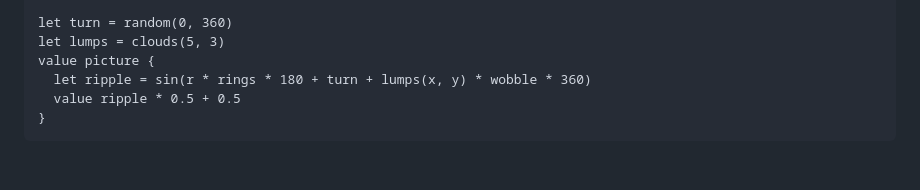
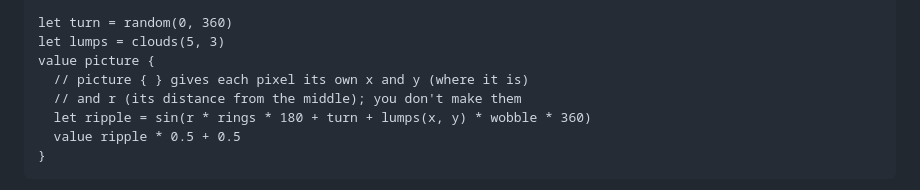
Before and after one commit to JanPiorek/GenoCode, a Markdown page: docs/REFERENCE.md, the part around the change. GitHub-like rendering; blank space fills up the shorter version.

```diff
--- a/docs/REFERENCE.md
+++ b/docs/REFERENCE.md
@@ -1534,6 +1534,8 @@ gene wobble = 0.3 in 0..1
 let turn = random(0, 360)
 let lumps = clouds(5, 3)
 value picture {
+  // picture { } gives each pixel its own x and y (where it is)
+  // and r (its distance from the middle); you don't make them
   let ripple = sin(r * rings * 180 + turn + lumps(x, y) * wobble * 360)
   value ripple * 0.5 + 0.5
 }
```
Also changed, not shown: docs/LANGUAGE.md (+4 -0 lines).
